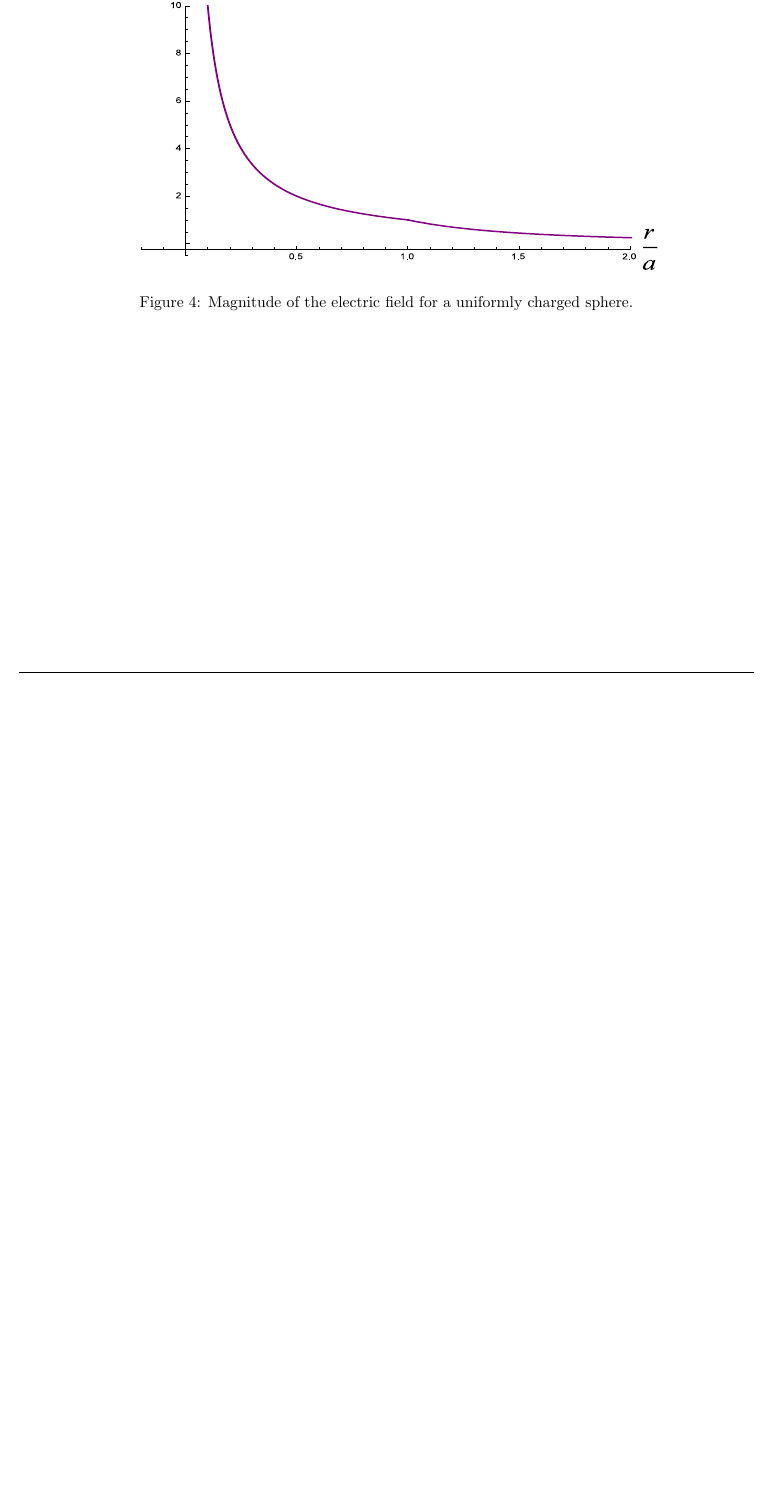
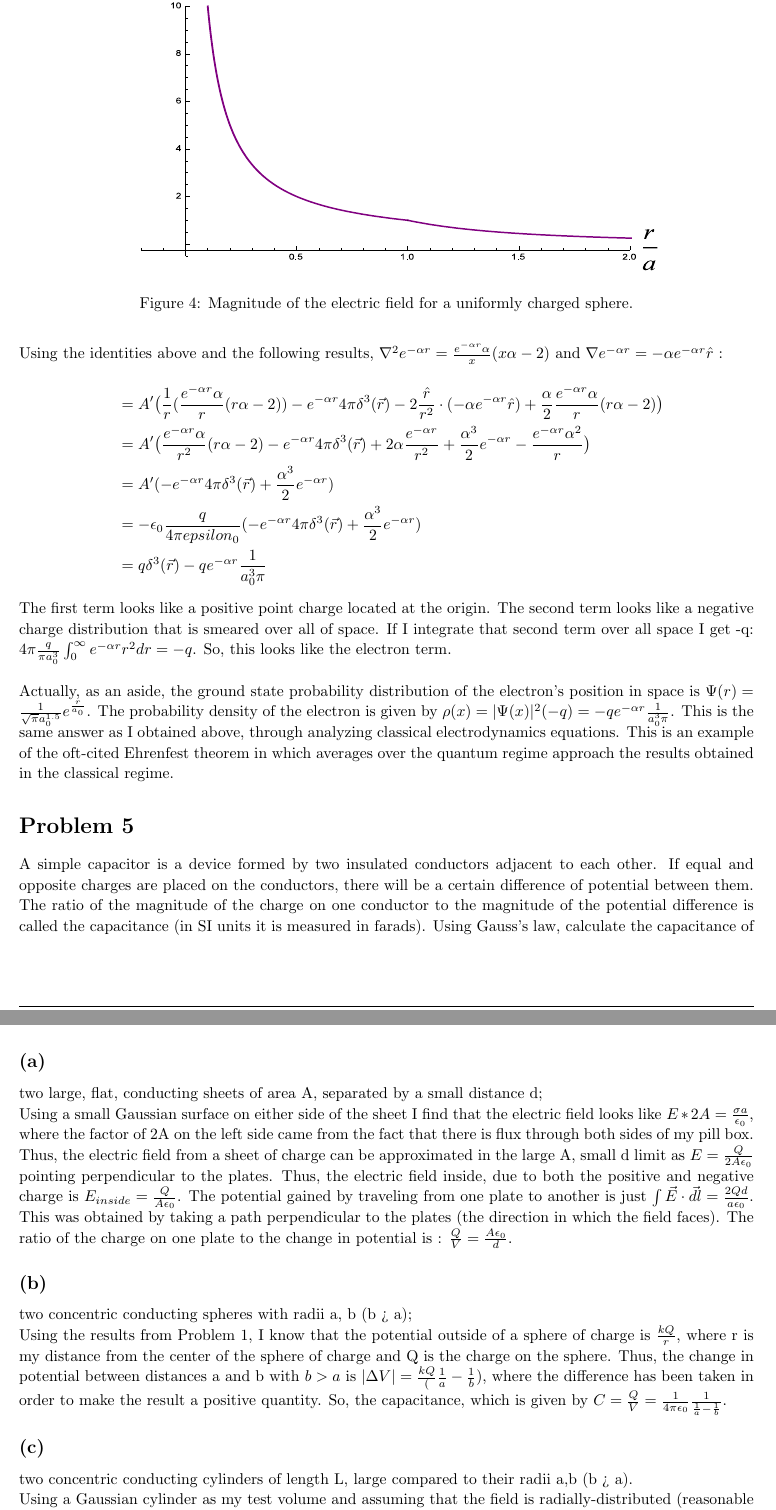
Before and after one commit to johnrichardrinehart/GradHW, a LaTeX problem sheet (HW1/Homework1.tex, which reads HW1/Problem5.tex): part of page 9 of 9 before the commit and two parts of pages 9 and 10 of 10 after it, the two joined at a grey line, cut so that both start at the same text, the shorter picture padded with empty space. Compiled offline with LaTeX, dvips and Ghostscript.

Commit message:
I'm adding problems 4, 5 and 6. I still need to correct typos on all of these.

```diff
--- a/HW1/Homework1.tex
+++ b/HW1/Homework1.tex
@@ -197,10 +197,14 @@
 \input{Problem3}
 \setcounter{equation}{0}
 %----------------------
-%%% ... %%%
-%%%\input{answern}
-%%%\setcounter{equation}{0}
-
+\input{Problem4}
+\setcounter{equation}{0}
+%----------------------
+\input{Problem5}
+\setcounter{equation}{0}
+%----------------------
+%\input{Problem6}
+%\setcounter{equation}{0}
 %%%\newpage
 %%%\input{Mybib}
 
--- /dev/null
+++ b/HW1/Problem5.tex
@@ -0,0 +1,28 @@
+\begin{homeworkProblem}
+A simple capacitor is a device formed by two insulated conductors adjacent to each
+other. If equal and opposite charges are placed on the conductors, there will be a
+certain difference of potential between them. The ratio of the magnitude of the
+charge on one conductor to the magnitude of the potential difference is called the
+capacitance (in SI units it is measured in farads). Using Gauss's law, calculate the
+capacitance of
+
+\begin{homeworkSection}{(a)}
+
+two large, flat, conducting sheets of area A, separated by a small distance d;
+
+Using a small Gaussian surface on either side of the sheet I find that the electric field looks like $E * 2A = \frac{\sigma a}{\epsilon_0}$, where the factor of 2A on the left side came from the fact that there is flux through both sides of my pill box. Thus, the electric field from a sheet of charge can be approximated in the large A, small d limit as $E = \frac{Q}{2 A \epsilon_0}$ pointing perpendicular to the plates. Thus, the electric field inside, due to both the positive and negative charge is $E_{inside} = \frac{Q}{A \epsilon_0}$. The potential gained by traveling from one plate to another is just $\int \vec{E}\cdot \vec{dl} = \frac{2Q d}{a \epsilon_0}$. This was obtained by taking a path perpendicular to the plates (the direction in which the field faces). The ratio of the charge on one plate to the change in potential is : $\frac{Q}{V} = \frac{A \epsilon_0}{d}$.
+
+\end{homeworkSection}
+
+\begin{homeworkSection}{(b)}
+
+two concentric conducting spheres with radii a, b (b > a);
+
+Using the results from Problem 1, I know that the potential outside of a sphere of charge is $\frac{k Q}{r}$, where r is my distance from the center of the sphere of charge and Q is the charge on the sphere. Thus, the change in potential between distances a and b with $ b > a $ is $|\Delta V| = \frac{k Q} (\frac{1}{a} - \frac{1}{b})$, where the difference has been taken in order to make the result a positive quantity. So, the capacitance, which is given by $ C = \frac{Q}{V} = \frac{1}{4\pi \epsilon_0}\frac{1}{\frac{1}{a}-\frac{1}{b}} $.
+
+\end{homeworkSection}
+
+\begin{homeworkSection}{(c)}
+two concentric conducting cylinders of length L, large compared to their radii a,b (b > a).
+
+Using a Gaussian cylinder as my test volume and assuming that the field is radially-distributed (reasonable given the conditions of the problem statement). Thus $E(r) 2 \pi r \Delta z = \frac{\sigma 2 \pi a \Delta z}{\epsilon_0}$. Here, $\sigma$ is the charge per unit area on the surface of the cylinder. Thus, $E(r) = \frac{\sigma a}{\epsilon_0 r}$. But, if we consider the charge per unit length $\lambda$ that runs along the length of the cylinder : $\sigma = \frac{\lambda}{2 \pi a}$. Thus $E(r) = \frac{\lambda}{2\pi \epsilon_0 r}$. $\lambda = \frac{Q}{L}$. The potential gained from moving out along the radius will go as the integral of $E(r)$ over r. Thus, the expression obtained will be a natural log. $\Delta V(r) = \frac{Q}{2\pi L \epsilon_0} ln(b/a)$ where b is a distance chosen to be larger than a so as to make the change in potential a positive quantity. Now, $C = \frac{Q}{V} = \frac{Q}{\frac{Q}{2\pi L \epsilon_0} ln(b/a)} = \frac{2 \pi L \epsilon_0}{ln(b/a)}$.
```
Also changed, not shown: HW1/Problem4.tex (added, +32 -0 lines), HW1/Problem6.tex (added, +20 -0 lines), HW1/Problem5.tex (18 more changed lines).
